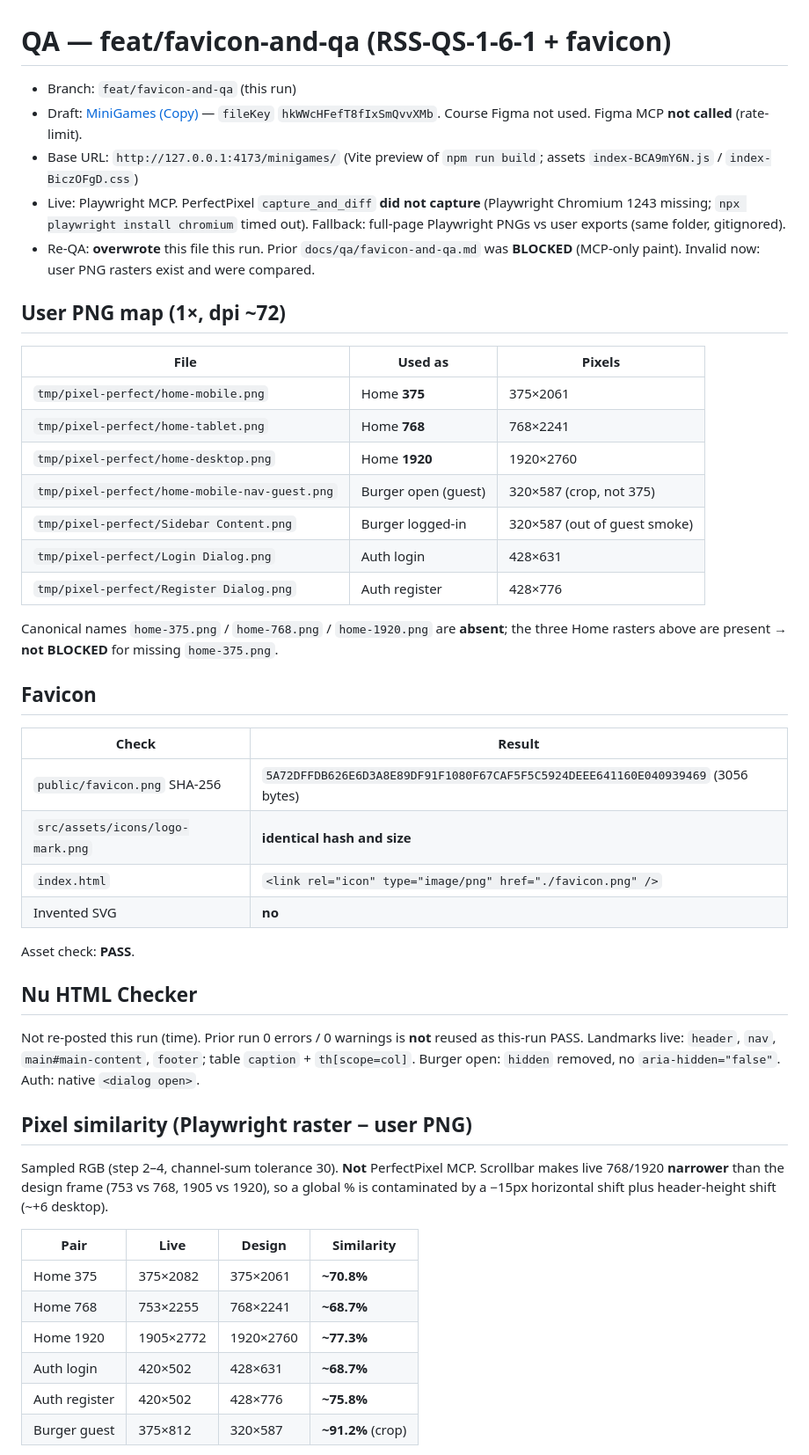
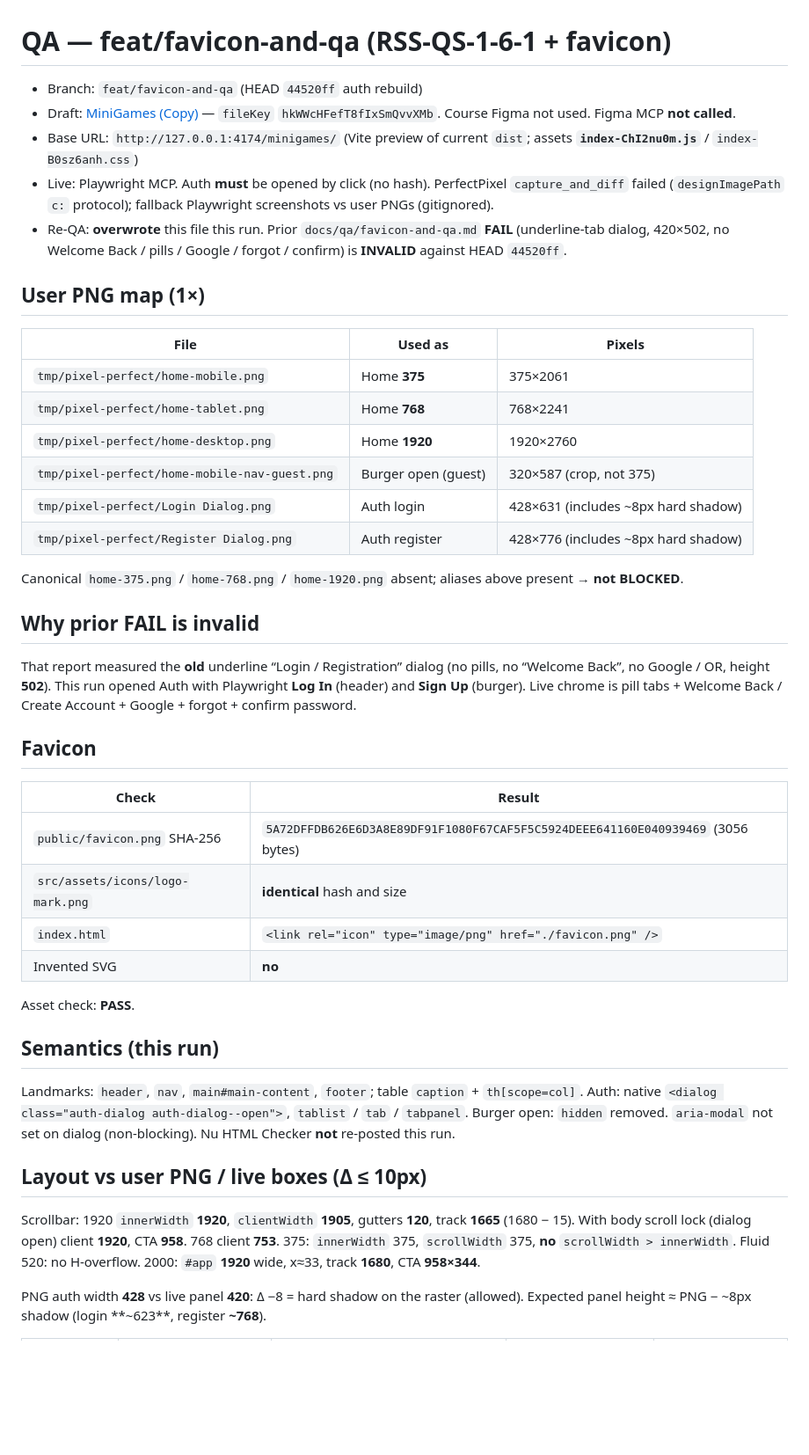
Before and after one commit to Bogagree/minigames, a Markdown page: docs/qa/favicon-and-qa.md, the part around one of its changes. Shown at 88% size. Rendered like a GitHub page; blank space fills up the shorter version.

Commit message:
docs: re-QA favicon-and-qa after auth rebuild (FAIL on dialog height)
EOF

Co-authored-by: Cursor <cursoragent@cursor.com>

```diff
--- a/docs/qa/favicon-and-qa.md
+++ b/docs/qa/favicon-and-qa.md
@@ -1,50 +1,46 @@
 # QA — feat/favicon-and-qa (RSS-QS-1-6-1 + favicon)
 
-- Branch: `feat/favicon-and-qa` (this run)
-- Draft: [MiniGames (Copy)](https://www.figma.com/design/hkWWcHFefT8fIxSmQvvXMb/MiniGames--Copy-?node-id=0-1) — `fileKey` `hkWWcHFefT8fIxSmQvvXMb`. Course Figma not used. Figma MCP **not called** (rate-limit).
-- Base URL: `http://127.0.0.1:4173/minigames/` (Vite preview of `npm run build`; assets `index-BCA9mY6N.js` / `index-BiczOFgD.css`)
-- Live: Playwright MCP. PerfectPixel `capture_and_diff` **did not capture** (Playwright Chromium 1243 missing; `npx playwright install chromium` timed out). Fallback: full-page Playwright PNGs vs user exports (same folder, gitignored).
-- Re-QA: **overwrote** this file this run. Prior `docs/qa/favicon-and-qa.md` was **BLOCKED** (MCP-only paint). Invalid now: user PNG rasters exist and were compared.
+- Branch: `feat/favicon-and-qa` (HEAD `44520ff` auth rebuild)
+- Draft: [MiniGames (Copy)](https://www.figma.com/design/hkWWcHFefT8fIxSmQvvXMb/MiniGames--Copy-?node-id=0-1) — `fileKey` `hkWWcHFefT8fIxSmQvvXMb`. Course Figma not used. Figma MCP **not called**.
+- Base URL: `http://127.0.0.1:4174/minigames/` (Vite preview of current `dist`; assets **`index-ChI2nu0m.js`** / `index-B0sz6anh.css`)
+- Live: Playwright MCP. Auth **must** be opened by click (no hash). PerfectPixel `capture_and_diff` failed (`designImagePath` `c:` protocol); fallback Playwright screenshots vs user PNGs (gitignored).
+- Re-QA: **overwrote** this file this run. Prior `docs/qa/favicon-and-qa.md` **FAIL** (underline-tab dialog, 420×502, no Welcome Back / pills / Google / forgot / confirm) is **INVALID** against HEAD `44520ff`.
 
-## User PNG map (1×, dpi ~72)
+## User PNG map (1×)
 
-| File                                          | Used as             | Pixels                       |
-| --------------------------------------------- | ------------------- | ---------------------------- |
-| `tmp/pixel-perfect/home-mobile.png`           | Home **375**        | 375×2061                     |
-| `tmp/pixel-perfect/home-tablet.png`           | Home **768**        | 768×2241                     |
-| `tmp/pixel-perfect/home-desktop.png`          | Home **1920**       | 1920×2760                    |
-| `tmp/pixel-perfect/home-mobile-nav-guest.png` | Burger open (guest) | 320×587 (crop, not 375)      |
-| `tmp/pixel-perfect/Sidebar Content.png`       | Burger logged-in    | 320×587 (out of guest smoke) |
-| `tmp/pixel-perfect/Login Dialog.png`          | Auth login          | 428×631                      |
-| `tmp/pixel-perfect/Register Dialog.png`       | Auth register       | 428×776                      |
+| File                                          | Used as             | Pixels                  |
+| --------------------------------------------- | ------------------- | ----------------------- |
+| `tmp/pixel-perfect/home-mobile.png`           | Home **375**        | 375×2061                |
+| `tmp/pixel-perfect/home-tablet.png`           | Home **768**        | 768×2241                |
+| `tmp/pixel-perfect/home-desktop.png`          | Home **1920**       | 1920×2760               |
+| `tmp/pixel-perfect/home-mobile-nav-guest.png` | Burger open (guest) | 320×587 (crop, not 375) |
+| `tmp/pixel-perfect/Login Dialog.png`          | Auth login          | 428×631 (includes ~8px hard shadow) |
+| `tmp/pixel-perfect/Register Dialog.png`       | Auth register       | 428×776 (includes ~8px hard shadow) |
 
-Canonical names `home-375.png` / `home-768.png` / `home-1920.png` are **absent**; the three Home rasters above are present → **not BLOCKED** for missing `home-375.png`.
+Canonical `home-375.png` / `home-768.png` / `home-1920.png` absent; aliases above present → **not BLOCKED**.
+
+## Why prior FAIL is invalid
+
+That report measured the **old** underline “Login / Registration” dialog (no pills, no “Welcome Back”, no Google / OR, height **502**). This run opened Auth with Playwright **Log In** (header) and **Sign Up** (burger). Live chrome is pill tabs + Welcome Back / Create Account + Google + forgot + confirm password.
 
 ## Favicon
 
 | Check                            | Result                                                                          |
 | -------------------------------- | ------------------------------------------------------------------------------- |
 | `public/favicon.png` SHA-256     | `5A72DFFDB626E6D3A8E89DF91F1080F67CAF5F5C5924DEEE641160E040939469` (3056 bytes) |
-| `src/assets/icons/logo-mark.png` | **identical hash and size**                                                     |
+| `src/assets/icons/logo-mark.png` | **identical** hash and size                                                     |
 | `index.html`                     | `<link rel="icon" type="image/png" href="./favicon.png" />`                     |
 | Invented SVG                     | **no**                                                                          |
 
 Asset check: **PASS**.
 
-## Nu HTML Checker
+## Semantics (this run)
 
-Not re-posted this run (time). Prior run 0 errors / 0 warnings is **not** reused as this-run PASS. Landmarks live: `header`, `nav`, `main#main-content`, `footer`; table `caption` + `th[scope=col]`. Burger open: `hidden` removed, no `aria-hidden="false"`. Auth: native `<dialog open>`.
+Landmarks: `header`, `nav`, `main#main-content`, `footer`; table `caption` + `th[scope=col]`. Auth: native `<dialog class="auth-dialog auth-dialog--open">`, `tablist` / `tab` / `tabpanel`. Burger open: `hidden` removed. `aria-modal` not set on dialog (non-blocking). Nu HTML Checker **not** re-posted this run.
 
-## Pixel similarity (Playwright raster − user PNG)
+## Layout vs user PNG / live boxes (Δ ≤ 10px)
 
-Sampled RGB (step 2–4, channel-sum tolerance 30). **Not** PerfectPixel MCP. Scrollbar makes live 768/1920 **narrower** than the design frame (753 vs 768, 1905 vs 1920), so a global % is contaminated by a −15px horizontal shift plus header-height shift (~+6 desktop).
+Scrollbar: 1920 `innerWidth` **1920**, `clientWidth` **1905**, gutters **120**, track **1665** (1680 − 15). With body scroll lock (dialog open) client **1920**, CTA **958**. 768 client **753**. 375: `innerWidth` 375, `scrollWidth` 375, **no** `scrollWidth > innerWidth`. Fluid 520: no H-overflow. 2000: `#app` **1920** wide, x≈33, track **1680**, CTA **958×344**.
 
-| Pair          | Live      | Design    | Similarity        |
-| ------------- | --------- | --------- | ----------------- |
-| Home 375      | 375×2082  | 375×2061  | **~70.8%**        |
-| Home 768      | 753×2255  | 768×2241  | **~68.7%**        |
-| Home 1920     | 1905×2772 | 1920×2760 | **~77.3%**        |
-| Auth login    | 420×502   | 428×631   | **~68.7%**        |
-| Auth register | 420×502   | 428×776   | **~75.8%**        |
-| Burger guest  | 375×812   | 320×587   | **~91.2%** (crop) |
+PNG auth width **428** vs live panel **420**: Δ −8 = hard shadow on the raster (allowed). Expected panel height ≈ PNG − ~8px shadow (login **~623**, register **~768**).
 
```
Also changed, not shown: other parts of docs/qa/favicon-and-qa.md (+58 -59 lines).
